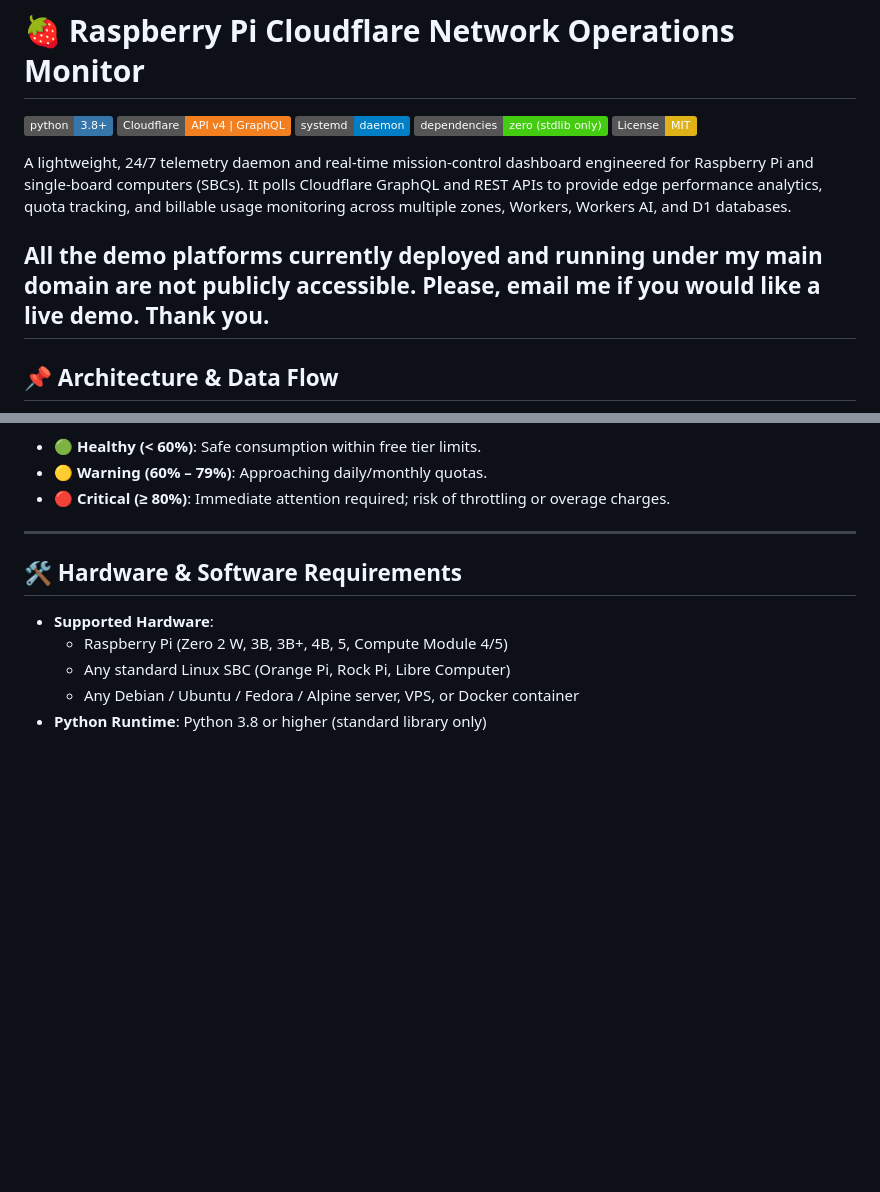
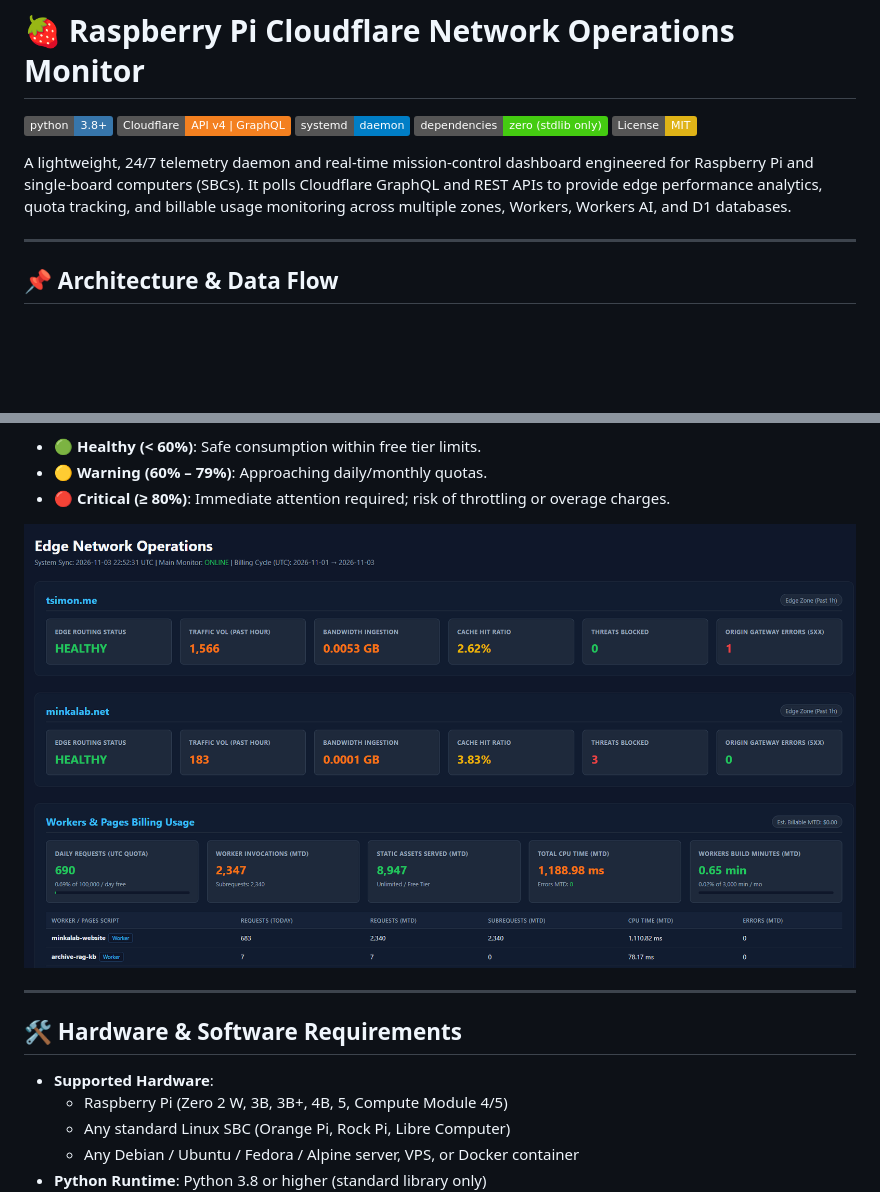
Before and after one commit to t0m-a/raspberry-pi-cloudflare-network-operations-monitor, a Markdown page: README.md, 2 parts joined by grey strips. Rendered like a GitHub page; pictures changed too: pi-cloud-monitoring.png (added); badges without logos; blank space fills up the shorter version.

Commit message:
Added Dashboard demo screenshot to README.md

```diff
--- a/README.md
+++ b/README.md
@@ -8,7 +8,6 @@
 
 A lightweight, 24/7 telemetry daemon and real-time mission-control dashboard engineered for Raspberry Pi and single-board computers (SBCs). It polls Cloudflare GraphQL and REST APIs to provide edge performance analytics, quota tracking, and billable usage monitoring across multiple zones, Workers, Workers AI, and D1 databases.
 
-**All the demo platforms currently deployed and running under my main domain are not publicly accessible. Please, email me if you would like a live demo. Thank you.**
 ---
 
 ## 📌 Architecture & Data Flow
@@ -86,6 +85,8 @@ Visual health statuses automatically adapt based on consumption thresholds:
 - 🟢 **Healthy (< 60%)**: Safe consumption within free tier limits.
 - 🟡 **Warning (60% – 79%)**: Approaching daily/monthly quotas.
 - 🔴 **Critical (≥ 80%)**: Immediate attention required; risk of throttling or overage charges.
+
+![Pi Cloud Monitoring Dashboard](pi-cloud-monitoring.png)
 
 ---
 
```
